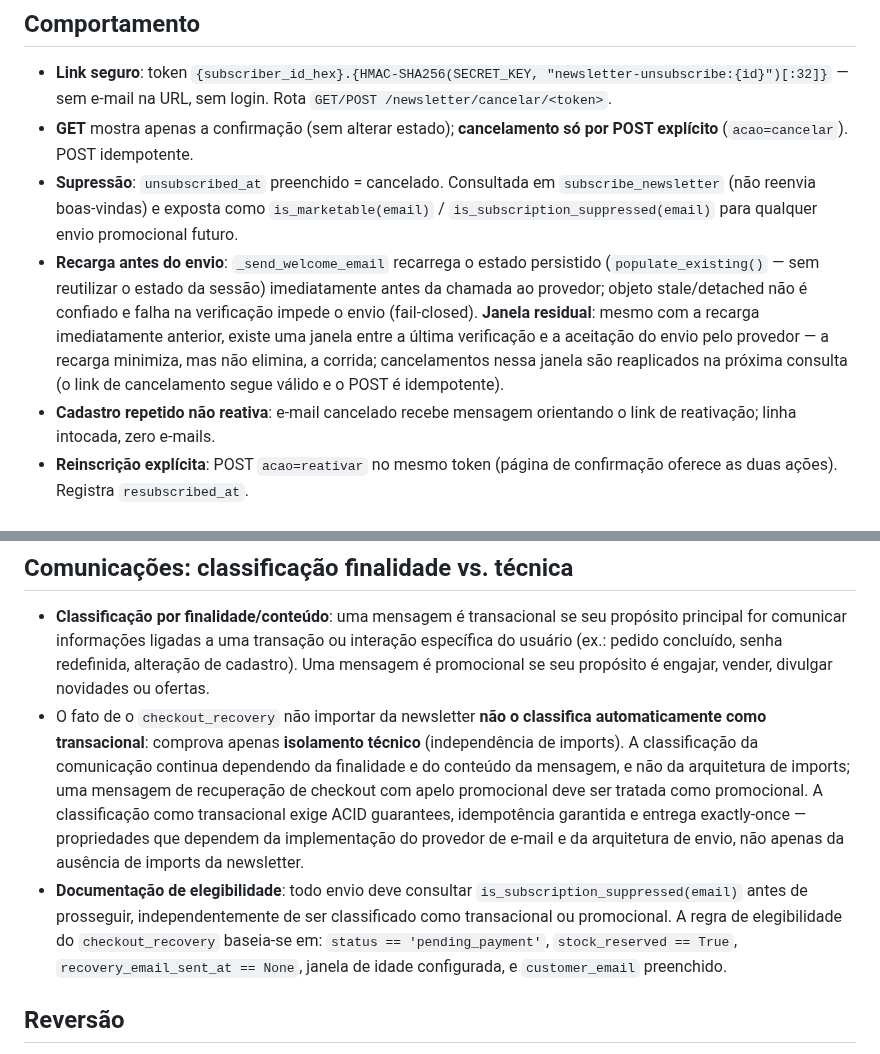
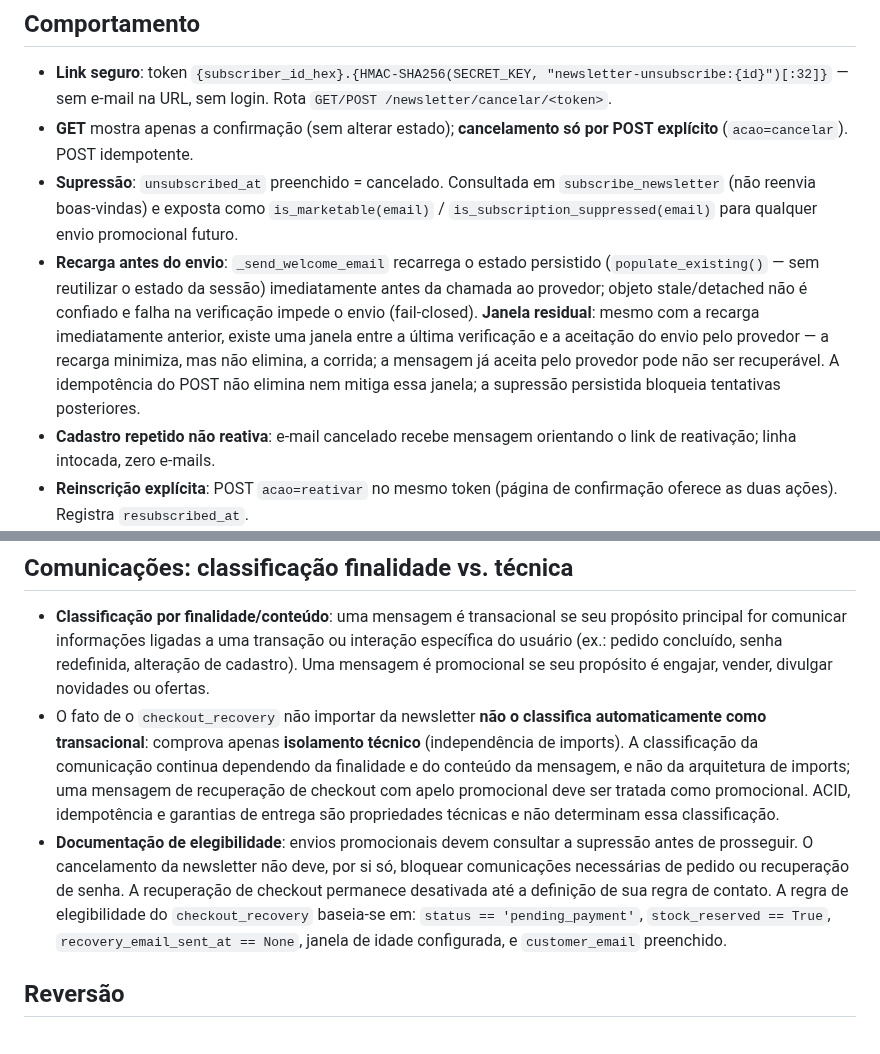
Before and after one commit to sharktank-tech/Baianas_Moda_Feminina, a Markdown page: docs/marketing/NEWSLETTER_UNSUBSCRIBE.md, 2 parts joined by grey strips. GitHub-like rendering.

Commit message:
docs: correct communication classification and residual delivery window

```diff
--- a/docs/marketing/NEWSLETTER_UNSUBSCRIBE.md
+++ b/docs/marketing/NEWSLETTER_UNSUBSCRIBE.md
@@ -7,7 +7,7 @@ Implementado em `feature/newsletter-opt-out` — PR aberto, sem merge/deploy.
 - **Link seguro**: token `{subscriber_id_hex}.{HMAC-SHA256(SECRET_KEY, "newsletter-unsubscribe:{id}")[:32]}` — sem e-mail na URL, sem login. Rota `GET/POST /newsletter/cancelar/<token>`.
 - **GET** mostra apenas a confirmação (sem alterar estado); **cancelamento só por POST explícito** (`acao=cancelar`). POST idempotente.
 - **Supressão**: `unsubscribed_at` preenchido = cancelado. Consultada em `subscribe_newsletter` (não reenvia boas-vindas) e exposta como `is_marketable(email)` / `is_subscription_suppressed(email)` para qualquer envio promocional futuro.
-- **Recarga antes do envio**: `_send_welcome_email` recarrega o estado persistido (`populate_existing()` — sem reutilizar o estado da sessão) imediatamente antes da chamada ao provedor; objeto stale/detached não é confiado e falha na verificação impede o envio (fail-closed). **Janela residual**: mesmo com a recarga imediatamente anterior, existe uma janela entre a última verificação e a aceitação do envio pelo provedor — a recarga minimiza, mas não elimina, a corrida; cancelamentos nessa janela são reaplicados na próxima consulta (o link de cancelamento segue válido e o POST é idempotente).
+- **Recarga antes do envio**: `_send_welcome_email` recarrega o estado persistido (`populate_existing()` — sem reutilizar o estado da sessão) imediatamente antes da chamada ao provedor; objeto stale/detached não é confiado e falha na verificação impede o envio (fail-closed). **Janela residual**: mesmo com a recarga imediatamente anterior, existe uma janela entre a última verificação e a aceitação do envio pelo provedor — a recarga minimiza, mas não elimina, a corrida; a mensagem já aceita pelo provedor pode não ser recuperável. A idempotência do POST não elimina nem mitiga essa janela; a supressão persistida bloqueia tentativas posteriores.
 - **Cadastro repetido não reativa**: e-mail cancelado recebe mensagem orientando o link de reativação; linha intocada, zero e-mails.
 - **Reinscrição explícita**: POST `acao=reativar` no mesmo token (página de confirmação oferece as duas ações). Registra `resubscribed_at`.
 - **Transacionais separadas**: supressão só no módulo da newsletter; `checkout_recovery` (recuperação de pedido) e formulário de contato não consultam a supressão — testado por contrato em `test_fluxo_comunicacoes_transacionais_separadas`.
@@ -29,8 +29,8 @@ Implementado em `feature/newsletter-opt-out` — PR aberto, sem merge/deploy.
 ## Comunicações: classificação finalidade vs. técnica
 
 - **Classificação por finalidade/conteúdo**: uma mensagem é transacional se seu propósito principal for comunicar informações ligadas a uma transação ou interação específica do usuário (ex.: pedido concluído, senha redefinida, alteração de cadastro). Uma mensagem é promocional se seu propósito é engajar, vender, divulgar novidades ou ofertas.
-- O fato de o `checkout_recovery` não importar da newsletter **não o classifica automaticamente como transacional**: comprova apenas **isolamento técnico** (independência de imports). A classificação da comunicação continua dependendo da finalidade e do conteúdo da mensagem, e não da arquitetura de imports; uma mensagem de recuperação de checkout com apelo promocional deve ser tratada como promocional. A classificação como transacional exige ACID guarantees, idempotência garantida e entrega exactly-once — propriedades que dependem da implementação do provedor de e-mail e da arquitetura de envio, não apenas da ausência de imports da newsletter.
-- **Documentação de elegibilidade**: todo envio deve consultar `is_subscription_suppressed(email)` antes de prosseguir, independentemente de ser classificado como transacional ou promocional. A regra de elegibilidade do `checkout_recovery` baseia-se em: `status == 'pending_payment'`, `stock_reserved == True`, `recovery_email_sent_at == None`, janela de idade configurada, e `customer_email` preenchido.
+- O fato de o `checkout_recovery` não importar da newsletter **não o classifica automaticamente como transacional**: comprova apenas **isolamento técnico** (independência de imports). A classificação da comunicação continua dependendo da finalidade e do conteúdo da mensagem, e não da arquitetura de imports; uma mensagem de recuperação de checkout com apelo promocional deve ser tratada como promocional. ACID, idempotência e garantias de entrega são propriedades técnicas e não determinam essa classificação.
+- **Documentação de elegibilidade**: envios promocionais devem consultar a supressão antes de prosseguir. O cancelamento da newsletter não deve, por si só, bloquear comunicações necessárias de pedido ou recuperação de senha. A recuperação de checkout permanece desativada até a definição de sua regra de contato. A regra de elegibilidade do `checkout_recovery` baseia-se em: `status == 'pending_payment'`, `stock_reserved == True`, `recovery_email_sent_at == None`, janela de idade configurada, e `customer_email` preenchido.
 
 ## Reversão
 
```
